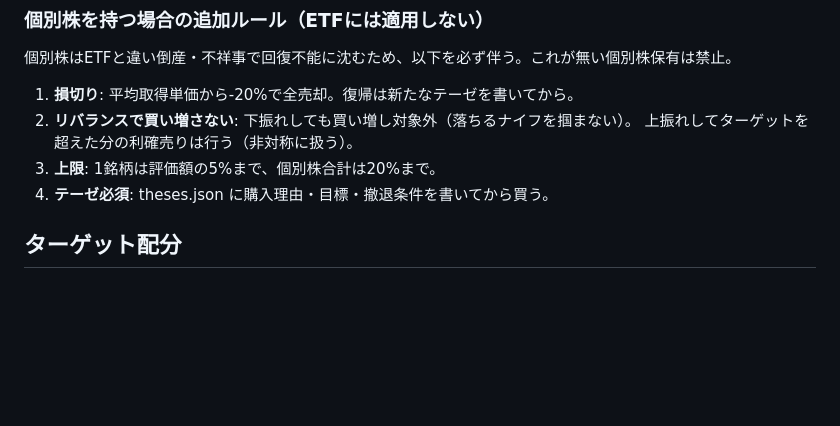
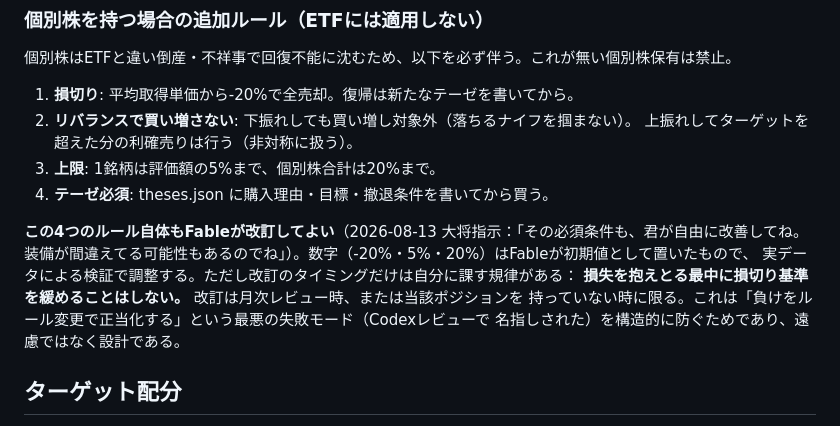
Before and after one commit to kimurap-collab/vs-sp500, a Markdown page: charter.md, the part around the change. Drawn GitHub-style; blank space fills up the shorter version.

Commit message:
憲章: 個別株の追加ルール自体もFableが改訂可能と明記（改訂タイミングの規律つき）

```diff
--- a/charter.md
+++ b/charter.md
@@ -41,6 +41,13 @@ v1.2で撤回する（2026-08-13 大将指摘：「そんな制限俺はした
    上振れしてターゲットを超えた分の利確売りは行う（非対称に扱う）。
 3. **上限**: 1銘柄は評価額の5%まで、個別株合計は20%まで。
 4. **テーゼ必須**: theses.json に購入理由・目標・撤退条件を書いてから買う。
+
+**この4つのルール自体もFableが改訂してよい**（2026-08-13 大将指示：「その必須条件も、君が自由に改善してね。
+装備が間違えてる可能性もあるのでね」）。数字（-20%・5%・20%）はFableが初期値として置いたもので、
+実データによる検証で調整する。ただし改訂のタイミングだけは自分に課す規律がある：
+**損失を抱えとる最中に損切り基準を緩めることはしない。** 改訂は月次レビュー時、または当該ポジションを
+持っていない時に限る。これは「負けをルール変更で正当化する」という最悪の失敗モード（Codexレビューで
+名指しされた）を構造的に防ぐためであり、遠慮ではなく設計である。
 
 ## ターゲット配分
 **（2026-08-06 Fable記入。根拠: VOOが200日線+9.6%の上昇トレンド・52週高値圏。トレンド順行でQQQを厚め、金15%を分散兼モメンタム枠に）**
```
